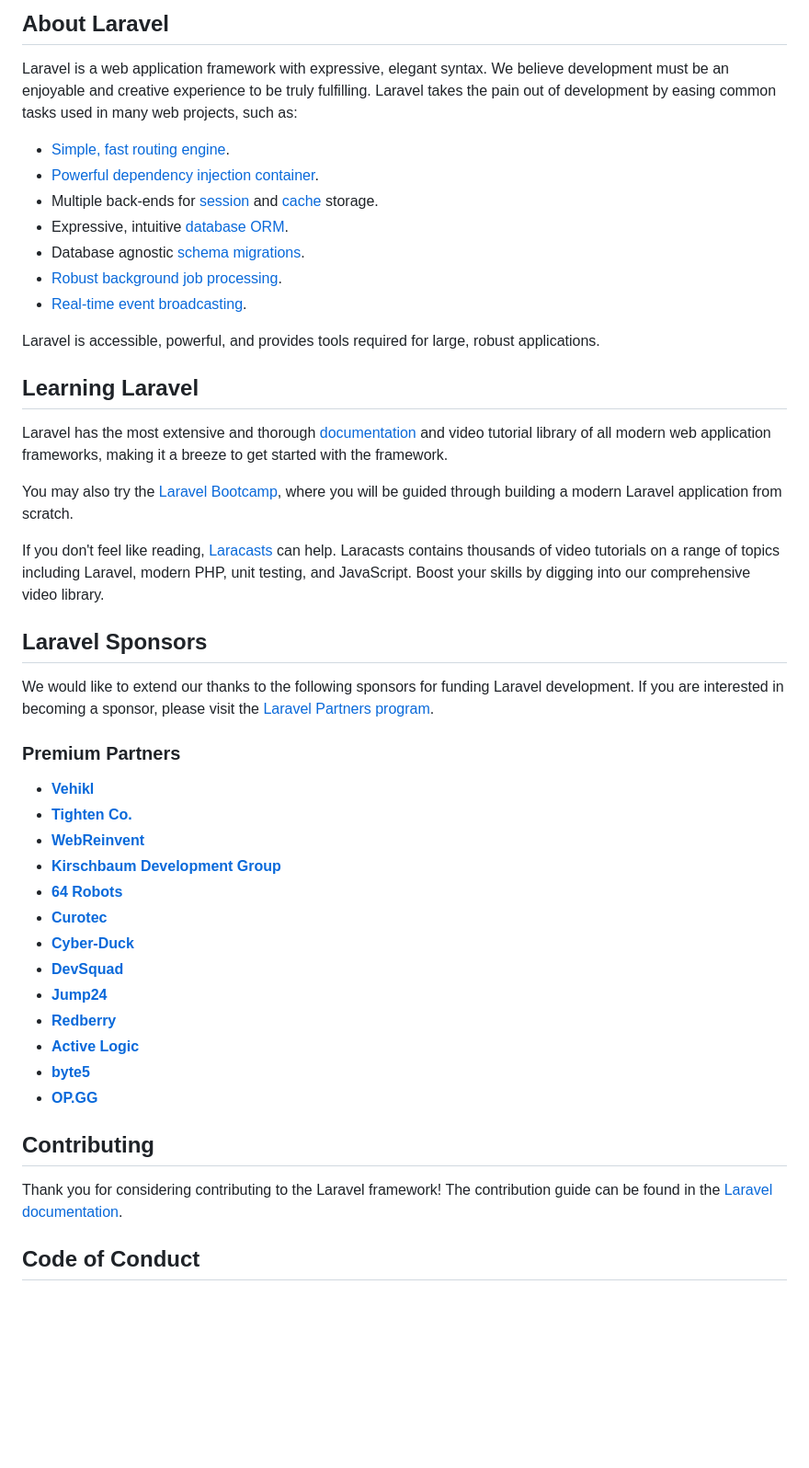
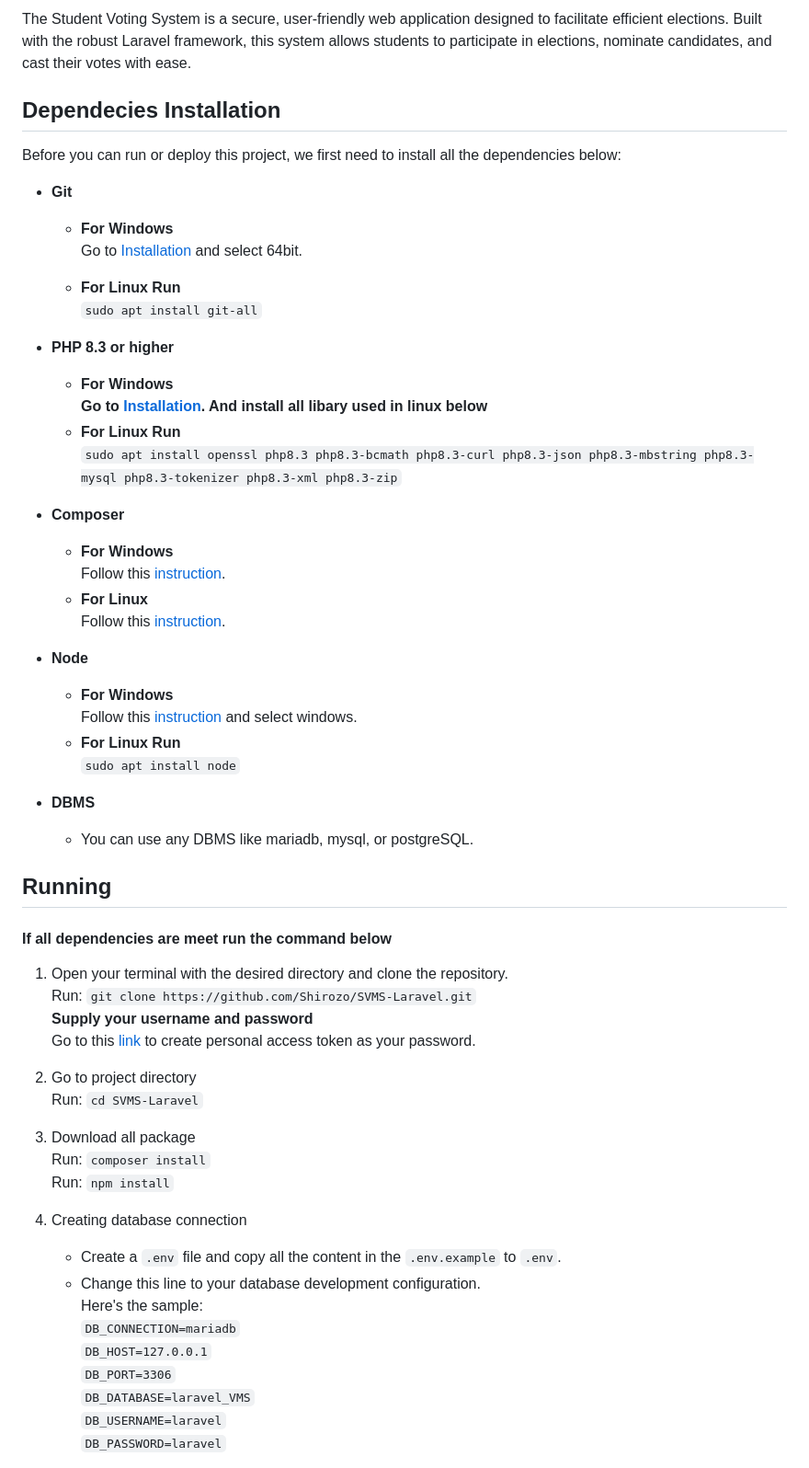
Before and after one commit to Shirozo/SVMS-Laravel, a Markdown page: README.md, the part around one of its changes. Shown at 92% size. Drawn GitHub-style; blank space fills up the shorter version.

```diff
--- a/README.md
+++ b/README.md
@@ -9,49 +4,62 @@
 
-## About Laravel
+The Student Voting System is a secure, user-friendly web application designed to facilitate efficient elections. Built with the robust Laravel framework, this system allows students to participate in elections, nominate candidates, and cast their votes with ease.
 
-Laravel is a web application framework with expressive, elegant syntax. We believe development must be an enjoyable and creative experience to be truly fulfilling. Laravel takes the pain out of development by easing common tasks used in many web projects, such as:
 
-- [Simple, fast routing engine](https://laravel.com/docs/routing).
-- [Powerful dependency injection container](https://laravel.com/docs/container).
-- Multiple back-ends for [session](https://laravel.com/docs/session) and [cache](https://laravel.com/docs/cache) storage.
-- Expressive, intuitive [database ORM](https://laravel.com/docs/eloquent).
-- Database agnostic [schema migrations](https://laravel.com/docs/migrations).
-- [Robust background job processing](https://laravel.com/docs/queues).
-- [Real-time event broadcasting](https://laravel.com/docs/broadcasting).
+## Dependecies Installation
 
-Laravel is accessible, powerful, and provides tools required for large, robust applications.
+Before you can run or deploy this project, we first need to install all the dependencies below:
 
-## Learning Laravel
+- **Git**
+    - **For Windows**<br>
+    Go to [Installation](https://git-scm.com/download/win) and select 64bit.
 
-Laravel has the most extensive and thorough [documentation](https://laravel.com/docs) and video tutorial library of all modern web application frameworks, making it a breeze to get started with the framework.
+    - **For Linux Run**<br>
+    `sudo apt install git-all`
 
-You may also try the [Laravel Bootcamp](https://bootcamp.laravel.com), where you will be guided through building a modern Laravel application from scratch.
+- **PHP 8.3 or higher**
+    - **For Windows**<br>
+    **Go to [Installation](https://www.php.net/downloads.php). And install all libary used in linux below**
+    - **For Linux Run**<br>
+    `sudo apt install openssl php8.3 php8.3-bcmath php8.3-curl php8.3-json php8.3-mbstring php8.3-mysql php8.3-tokenizer php8.3-xml php8.3-zip`
+- **Composer**
+    - **For Windows**<br>
+    Follow this [instruction](https://getcomposer.org/doc/00-intro.md#installation-windows).
+    - **For Linux**<br>
+    Follow this [instruction](https://getcomposer.org/doc/00-intro.md#installation-linux-unix-macos).
+- **Node**
+    - **For Windows**<br>
+    Follow this [instruction](https://nodejs.org/en/download/package-manager) and select windows.
+    - **For Linux Run**<br>
+    `sudo apt install node`
 
-If you don't feel like reading, [Laracasts](https://laracasts.com) can help. Laracasts contains thousands of video tutorials on a range of topics including Laravel, modern PHP, unit testing, and JavaScript. Boost your skills by digging into our comprehensive video library.
+- **DBMS**
+    - You can use any DBMS like mariadb, mysql, or postgreSQL.
 
-## Laravel Sponsors
 
-We would like to extend our thanks to the following sponsors for funding Laravel development. If you are interested in becoming a sponsor, please visit the [Laravel Partners program](https://partners.laravel.com).
+## Running
 
-### Premium Partners
+#### If all dependencies are meet run the command below
 
-- **[Vehikl](https://vehikl.com/)**
-- **[Tighten Co.](https://tighten.co)**
-- **[WebReinvent](https://webreinvent.com/)**
-- **[Kirschbaum Development Group](https://kirschbaumdevelopment.com)**
-- **[64 Robots](https://64robots.com)**
-- **[Curotec](https://www.curotec.com/services/technologies/laravel/)**
-- **[Cyber-Duck](https://cyber-duck.co.uk)**
-- **[DevSquad](https://devsquad.com/hire-laravel-developers)**
-- **[Jump24](https://jump24.co.uk)**
-- **[Redberry](https://redberry.international/laravel/)**
-- **[Active Logic](https://activelogic.com)**
-- **[byte5](https://byte5.de)**
-- **[OP.GG](https://op.gg)**
+1. Open your terminal with the desired directory and clone the repository. <br>
+Run: `git clone https://github.com/Shirozo/SVMS-Laravel.git` <br>
+**Supply your username and password** <br>
+Go to this [link](https://docs.github.com/en/authentication/keeping-your-account-and-data-secure/managing-your-personal-access-tokens#creating-a-personal-access-token-classic) to create personal access token as your password.
 
-## Contributing
+2. Go to project directory <br>
+Run: `cd SVMS-Laravel`
 
-Thank you for considering contributing to the Laravel framework! The contribution guide can be found in the [Laravel documentation](https://laravel.com/docs/contributions).
+3. Download all package <br>
+Run: `composer install` <br>
+Run: `npm install`
 
-## Code of Conduct
+4. Creating database connection <br>
+    - Create a `.env` file and copy all the content in the `.env.example` to `.env`. <br>
+    - Change this line to your database development configuration. <br>
+    Here's the sample: <br>
+    `DB_CONNECTION=mariadb` <br>
+    `DB_HOST=127.0.0.1` <br>
+    `DB_PORT=3306` <br>
+    `DB_DATABASE=laravel_VMS` <br>
+    `DB_USERNAME=laravel` <br>
+    `DB_PASSWORD=laravel` <br>
 
```
Also changed, not shown: other parts of README.md (+18 -10 lines).
